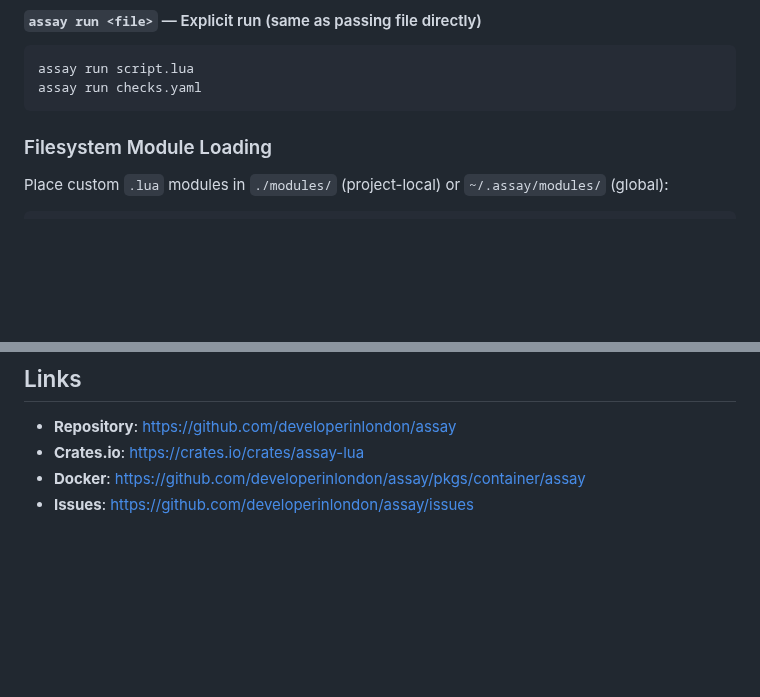
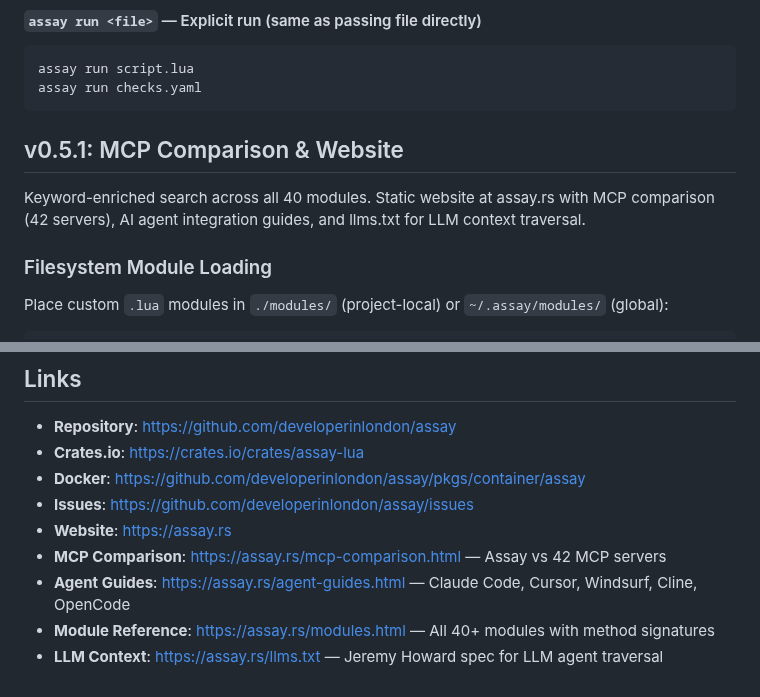
Before and after one commit to developerinlondon/assay, a Markdown page: README.md, 2 parts joined by grey strips. Drawn GitHub-style; blank space fills up the shorter version.

Commit message:
docs(readme): update README for v0.5.1 with website links

````diff
--- a/README.md
+++ b/README.md
@@ -236,6 +236,11 @@ assay exec -e 'assert.eq(1 + 1, 2)'
 assay run script.lua
 assay run checks.yaml
 ```
+
+## v0.5.1: MCP Comparison & Website
+
+Keyword-enriched search across all 40 modules. Static website at assay.rs with MCP comparison (42
+servers), AI agent integration guides, and llms.txt for LLM context traversal.
 
 ### Filesystem Module Loading
 
@@ -717,3 +722,9 @@ Contributions welcome! Please open an issue or PR on GitHub.
 - **Crates.io**: https://crates.io/crates/assay-lua
 - **Docker**: https://github.com/developerinlondon/assay/pkgs/container/assay
 - **Issues**: https://github.com/developerinlondon/assay/issues
+- **Website**: https://assay.rs
+- **MCP Comparison**: https://assay.rs/mcp-comparison.html — Assay vs 42 MCP servers
+- **Agent Guides**: https://assay.rs/agent-guides.html — Claude Code, Cursor, Windsurf, Cline,
+  OpenCode
+- **Module Reference**: https://assay.rs/modules.html — All 40+ modules with method signatures
+- **LLM Context**: https://assay.rs/llms.txt — Jeremy Howard spec for LLM agent traversal
````
